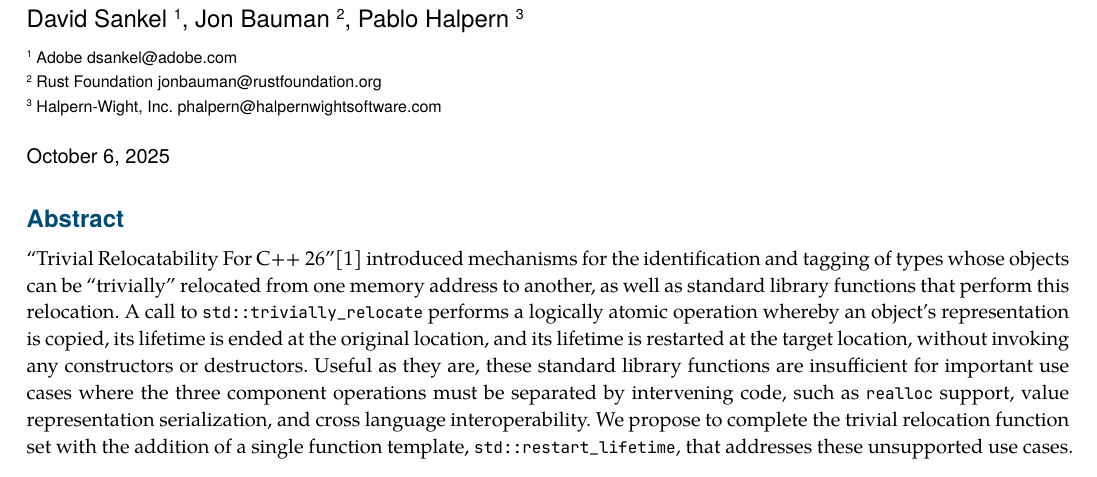
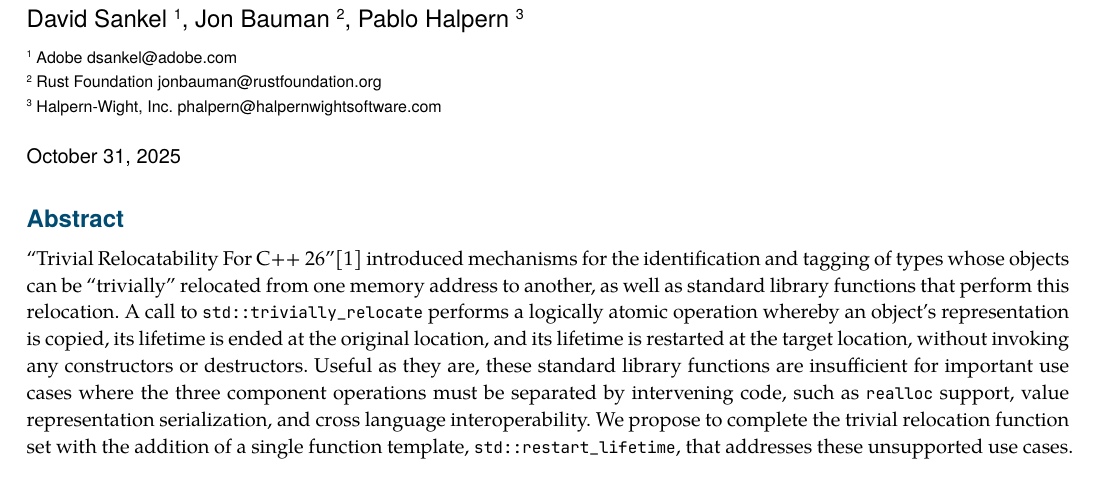
Before and after one commit to camio/trivially_relocate_primitives, a Typst document (trivially_relocate_primitives.typ): part of page 1 of 7, cut so that both start at the same text. Compiled offline with Typst 0.15.

Commit message:
Bump date

```diff
--- a/trivially_relocate_primitives.typ
+++ b/trivially_relocate_primitives.typ
@@ -24,7 +24,7 @@
   date: (
     year: 2025,
     month: "October",
-    day: 6,
+    day: 31,
   ),
   abstract: [
       "Trivial Relocatability For C++ 26"@TrivialRelocatability introduced
```
